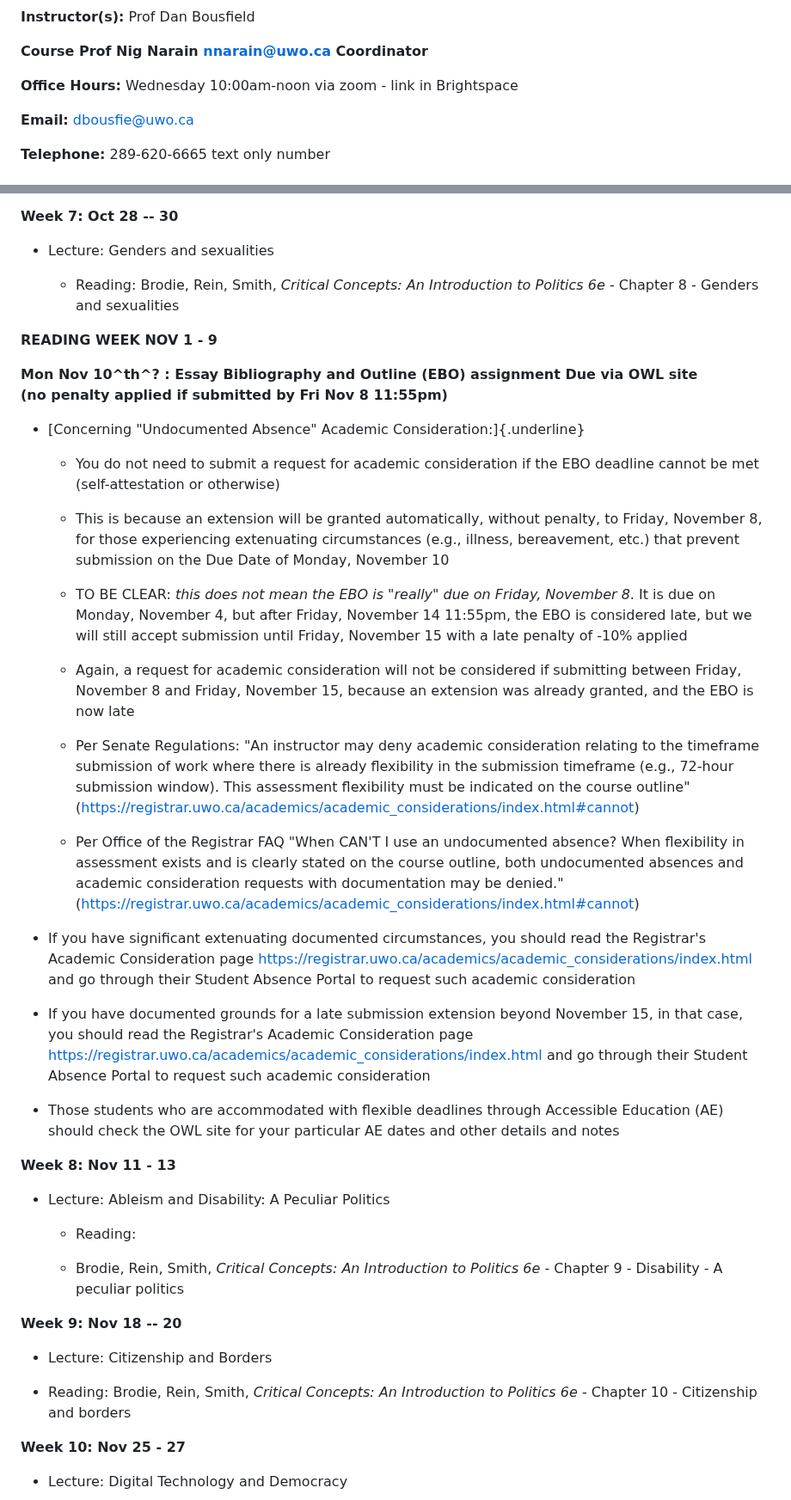
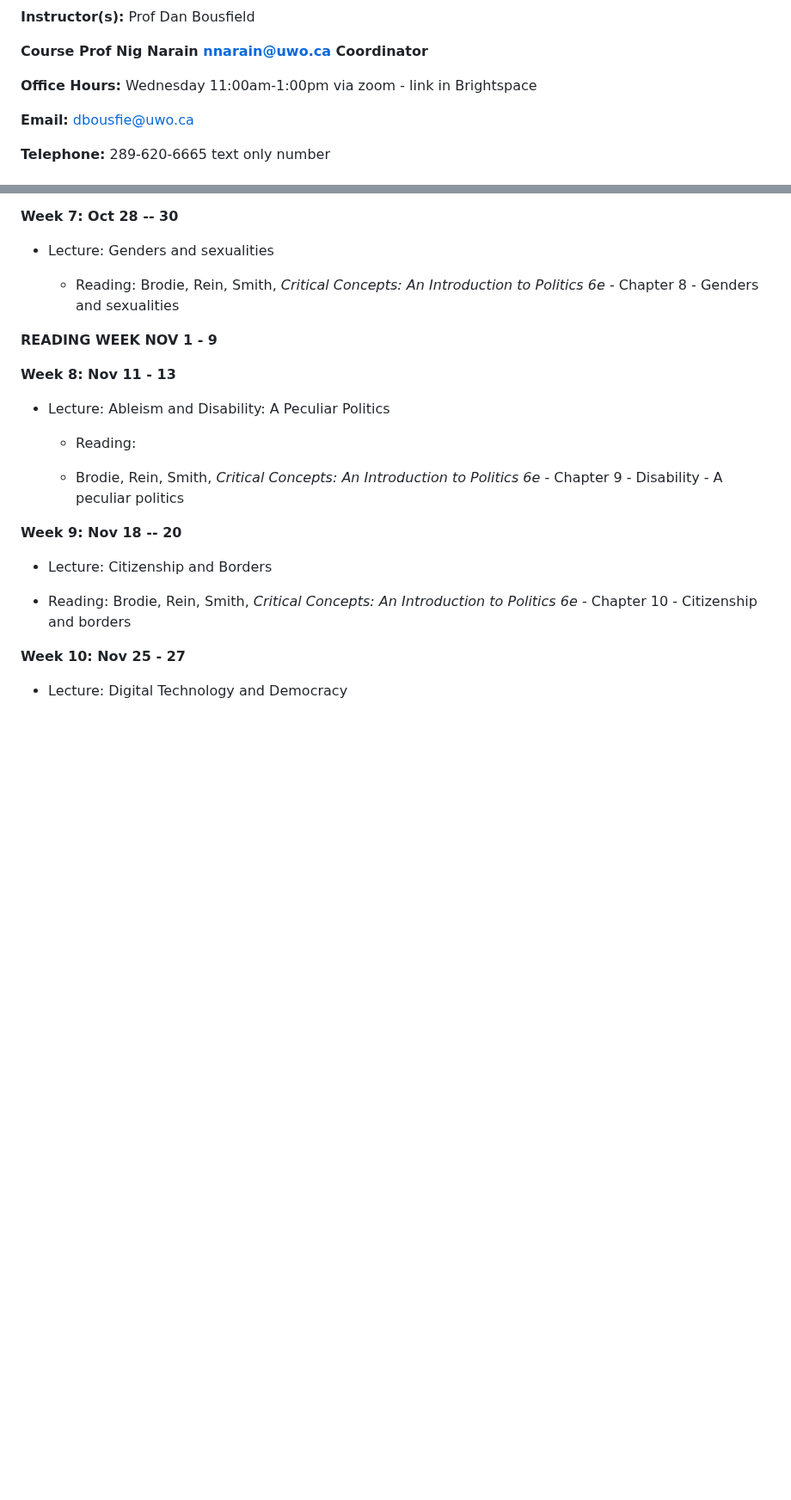
Before and after one commit to dbousfie/1026bot, a Markdown page: syllabus.md, 2 parts joined by grey strips. Shown at 86% size. GitHub-like rendering; blank space fills up the shorter version.

```diff
--- a/syllabus.md
+++ b/syllabus.md
@@ -15,7 +15,7 @@ Political Science 1026: Political Power and Participation
   **Course             Prof Nig Narain <nnarain@uwo.ca>
   Coordinator**
 
-  **Office Hours:**    Wednesday 10:00am-noon via zoom - link in
+  **Office Hours:**    Wednesday 11:00am-1:00pm via zoom - link in
                        Brightspace
 
   **Email:**           <dbousfie@uwo.ca>
@@ -350,61 +407,6 @@ updated and most current information.
     Politics 6e* - Chapter 8 - Genders and sexualities
 
 **READING WEEK NOV 1 - 9**
-
-**Mon Nov 10^th^? : Essay Bibliography and Outline (EBO) assignment Due
-via OWL site**\
-**(no penalty applied if submitted by Fri Nov 8 11:55pm)**
-
-- [Concerning "Undocumented Absence" Academic
-  Consideration:]{.underline}
-
-  - You do not need to submit a request for academic consideration if
-    the EBO deadline cannot be met (self-attestation or otherwise)
-
-  - This is because an extension will be granted automatically, without
-    penalty, to Friday, November 8, for those experiencing extenuating
-    circumstances (e.g., illness, bereavement, etc.) that prevent
-    submission on the Due Date of Monday, November 10
-
-  - TO BE CLEAR: *this does not mean the EBO is "really" due on Friday,
-    November 8*. It is due on Monday, November 4, but after Friday,
-    November 14 11:55pm, the EBO is considered late, but we will still
-    accept submission until Friday, November 15 with a late penalty of
-    -10% applied
-
-  - Again, a request for academic consideration will not be considered
-    if submitting between Friday, November 8 and Friday, November 15,
-    because an extension was already granted, and the EBO is now late
-
-  - Per Senate Regulations: "An instructor may deny academic
-    consideration relating to the timeframe submission of work where
-    there is already flexibility in the submission timeframe (e.g.,
-    72-hour submission window). This assessment flexibility must be
-    indicated on the course outline"
-    (<https://registrar.uwo.ca/academics/academic_considerations/index.html#cannot>)
-
-  - Per Office of the Registrar FAQ "When CAN\'T I use an undocumented
-    absence? When flexibility in assessment exists and is clearly stated
-    on the course outline, both undocumented absences and academic
-    consideration requests with documentation may be denied."
-    (<https://registrar.uwo.ca/academics/academic_considerations/index.html#cannot>)
-
-- If you have significant extenuating documented circumstances, you
-  should read the Registrar's Academic Consideration page
-  <https://registrar.uwo.ca/academics/academic_considerations/index.html>
-  and go through their Student Absence Portal to request such academic
-  consideration
-
-- If you have documented grounds for a late submission extension beyond
-  November 15, in that case, you should read the Registrar's Academic
-  Consideration page
-  <https://registrar.uwo.ca/academics/academic_considerations/index.html>
-  and go through their Student Absence Portal to request such academic
-  consideration
-
-- Those students who are accommodated with flexible deadlines through
-  Accessible Education (AE) should check the OWL site for your
-  particular AE dates and other details and notes
 
 **Week 8: Nov 11 - 13**
 
```
Also changed, not shown: other parts of syllabus.md (+128 -76 lines).
